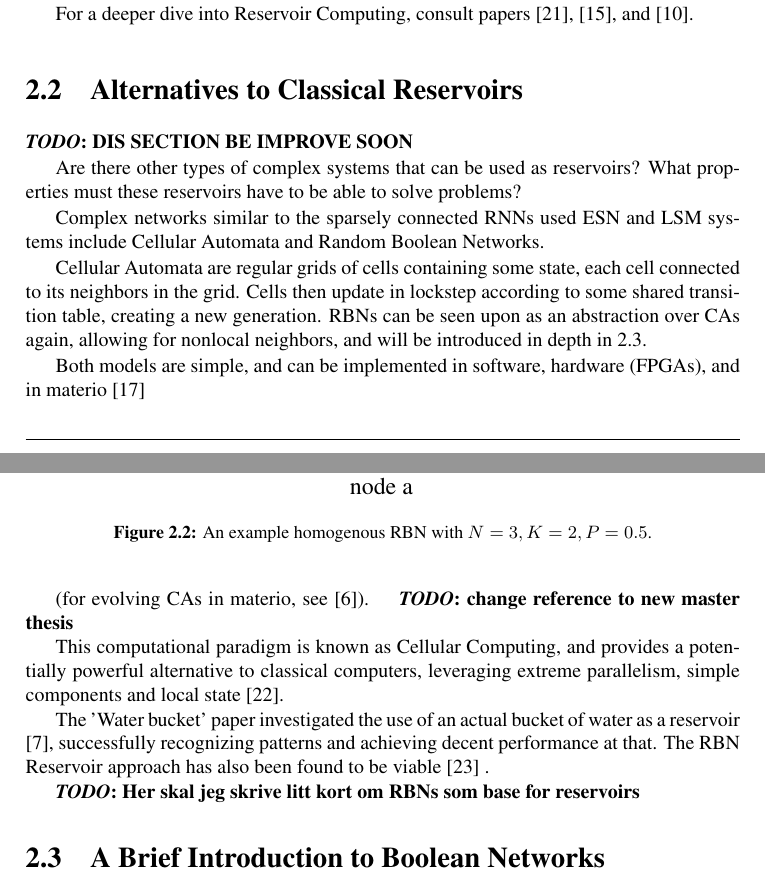
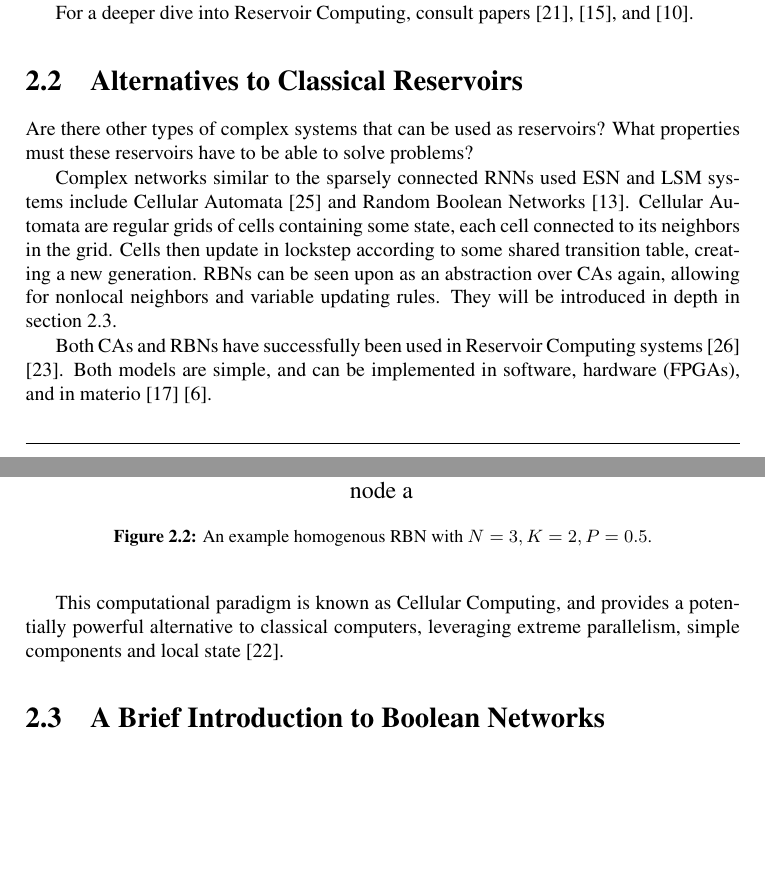
Before and after one commit to aleksanb/MastersThesis, a LaTeX thesis (main.tex, which reads background/background.tex): two parts of pages 12 and 13 of 52, joined at a grey line, cut so that both start at the same text, the shorter picture padded with empty space. Compiled offline with pdfLaTeX; TikZ figures are drawn from their code, not taken from saved files.

Commit message:
Improve "Alternatives to classical reservoirs" section

```diff
--- a/background/background.tex
+++ b/background/background.tex
@@ -54,34 +54,25 @@ consult papers \cite{Schrauwen2007}, \cite{lukovsevivcius2012reservoir}, and \ci
 
 \section{Alternatives to Classical Reservoirs}
 
-\todo{DIS SECTION BE IMPROVE SOON}
-
 Are there other types of complex systems that can be used as reservoirs?
 What properties must these reservoirs have to be able to solve problems?
 
-Complex networks similar to the sparsely connected RNNs used  ESN and LSM systems include Cellular Automata and Random Boolean Networks.
-
+Complex networks similar to the sparsely connected RNNs used  ESN and LSM systems include Cellular Automata \cite{wolfram2002new} and Random Boolean Networks \cite{kauffman1969metabolic}.
 Cellular Automata are regular grids of cells containing some state,
 each cell connected to its neighbors in the grid.
 Cells then update in lockstep according to some shared transition table,
 creating a new generation.
 RBNs can be seen upon as an abstraction over CAs again,
-allowing for nonlocal neighbors, and will be introduced in depth in \ref{section:rbns}.
+allowing for nonlocal neighbors and variable updating rules.
+They will be introduced in depth in section \ref{section:rbns}.
 
+Both CAs and RBNs have successfully been used in Reservoir Computing systems \cite{yilmaz2014reservoir} \cite{rbn-reservoir}.
 Both models are simple, and can be implemented in software,
-hardware (FPGAs), and in materio \cite{miller2002evolution}
-
-(for evolving CAs in materio, see \cite{farstad2015evolving}). \todo{change reference to new master thesis}
+hardware (FPGAs), and in materio \cite{miller2002evolution} \cite{farstad2015evolving}.
 
 This computational paradigm is known as Cellular Computing,
 and provides a potentially powerful alternative to classical computers,
 leveraging extreme parallelism, simple components and local state \cite{sipper1999emergence}.
-
-The 'Water bucket' paper investigated the use of an actual bucket of water as a reservoir \cite{fernando2003pattern},
-successfully recognizing patterns and achieving decent performance at that.
-The RBN Reservoir approach has also been found to be viable \cite{rbn-reservoir} .
-
-\todo{Her skal jeg skrive litt kort om RBNs som base for reservoirs}
 
 \section{A Brief Introduction to Boolean Networks}
 \label{section:rbns}
```
Also changed, not shown: bibfiles/bibtexlibs.bib (+15 -0 lines).
